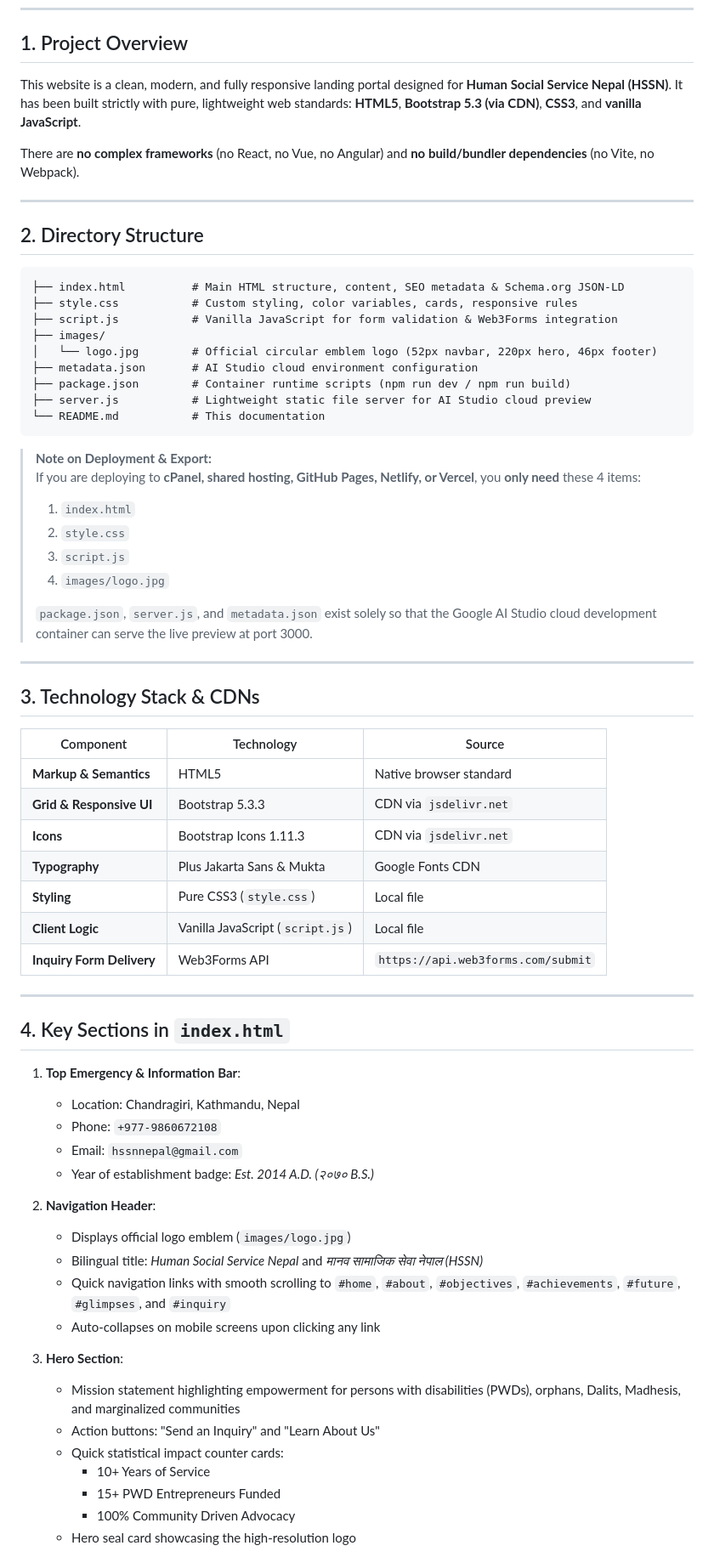
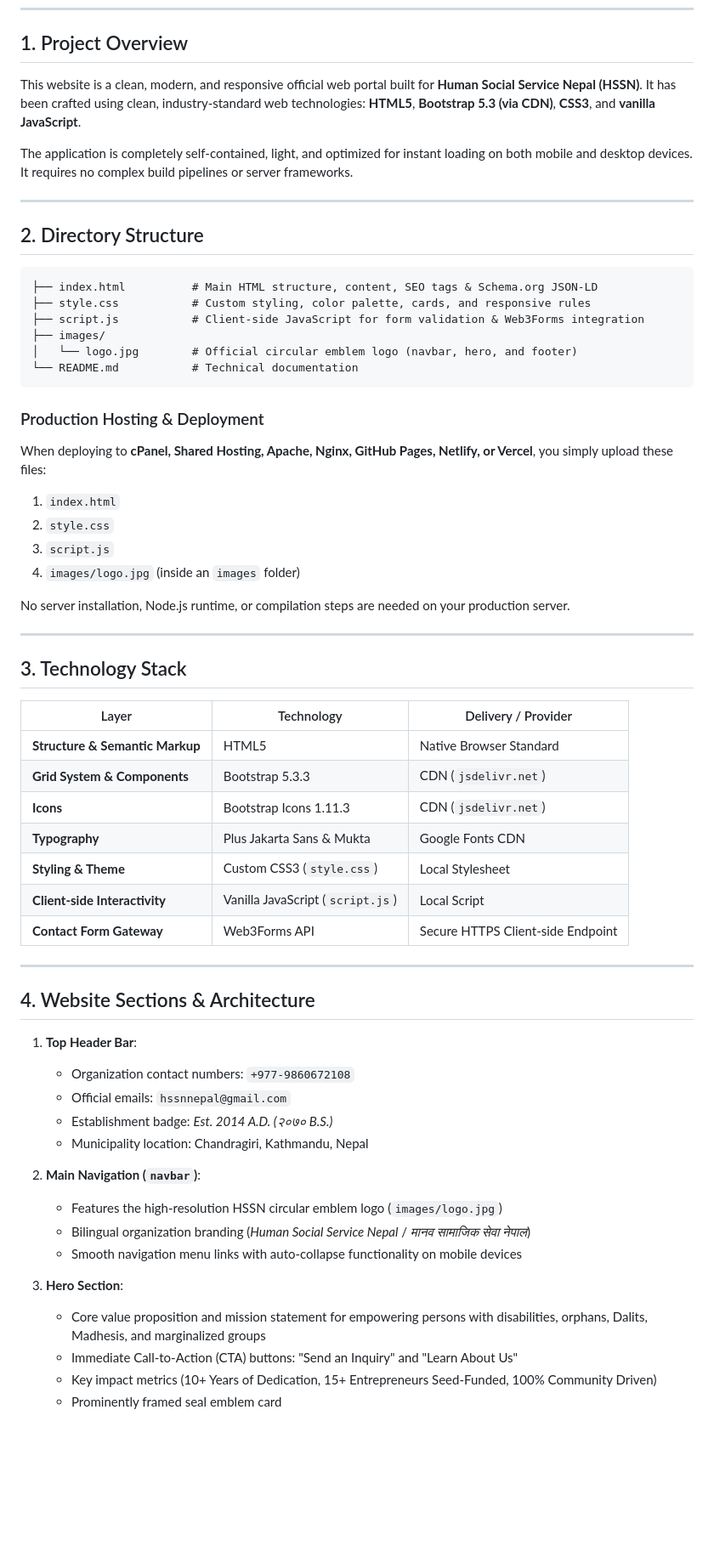
Before and after one commit to hssnnepal/hssnnepal, a Markdown page: README.md, the part around one of its changes. Shown at 85% size. Rendered like a GitHub page; blank space fills up the shorter version.

````diff
--- a/README.md
+++ b/README.md
@@ -7,71 +7,64 @@
 
 ## 1. Project Overview
 
-This website is a clean, modern, and fully responsive landing portal designed for **Human Social Service Nepal (HSSN)**. It has been built strictly with pure, lightweight web standards: **HTML5**, **Bootstrap 5.3 (via CDN)**, **CSS3**, and **vanilla JavaScript**.
+This website is a clean, modern, and responsive official web portal built for **Human Social Service Nepal (HSSN)**. It has been crafted using clean, industry-standard web technologies: **HTML5**, **Bootstrap 5.3 (via CDN)**, **CSS3**, and **vanilla JavaScript**.
 
-There are **no complex frameworks** (no React, no Vue, no Angular) and **no build/bundler dependencies** (no Vite, no Webpack).
+The application is completely self-contained, light, and optimized for instant loading on both mobile and desktop devices. It requires no complex build pipelines or server frameworks.
 
 ---
 
 ## 2. Directory Structure
 
 ```text
-├── index.html          # Main HTML structure, content, SEO metadata & Schema.org JSON-LD
-├── style.css           # Custom styling, color variables, cards, responsive rules
-├── script.js           # Vanilla JavaScript for form validation & Web3Forms integration
+├── index.html          # Main HTML structure, content, SEO tags & Schema.org JSON-LD
+├── style.css           # Custom styling, color palette, cards, and responsive rules
+├── script.js           # Client-side JavaScript for form validation & Web3Forms integration
 ├── images/
-│   └── logo.jpg        # Official circular emblem logo (52px navbar, 220px hero, 46px footer)
-├── metadata.json       # AI Studio cloud environment configuration
-├── package.json        # Container runtime scripts (npm run dev / npm run build)
-├── server.js           # Lightweight static file server for AI Studio cloud preview
-└── README.md           # This documentation
+│   └── logo.jpg        # Official circular emblem logo (navbar, hero, and footer)
+└── README.md           # Technical documentation
 ```
 
-> **Note on Deployment & Export:**
-> If you are deploying to **cPanel, shared hosting, GitHub Pages, Netlify, or Vercel**, you **only need** these 4 items:
-> 1. `index.html`
-> 2. `style.css`
-> 3. `script.js`
-> 4. `images/logo.jpg`
->
-> `package.json`, `server.js`, and `metadata.json` exist solely so that the Google AI Studio cloud development container can serve the live preview at port 3000.
+### Production Hosting & Deployment
+When deploying to **cPanel, Shared Hosting, Apache, Nginx, GitHub Pages, Netlify, or Vercel**, you simply upload these files:
+1. `index.html`
+2. `style.css`
+3. `script.js`
+4. `images/logo.jpg` (inside an `images` folder)
+
+No server installation, Node.js runtime, or compilation steps are needed on your production server.
 
 ---
 
-## 3. Technology Stack & CDNs
+## 3. Technology Stack
 
-| Component | Technology | Source |
+| Layer | Technology | Delivery / Provider |
 |---|---|---|
-| **Markup & Semantics** | HTML5 | Native browser standard |
-| **Grid & Responsive UI** | Bootstrap 5.3.3 | CDN via `jsdelivr.net` |
-| **Icons** | Bootstrap Icons 1.11.3 | CDN via `jsdelivr.net` |
+| **Structure & Semantic Markup** | HTML5 | Native Browser Standard |
+| **Grid System & Components** | Bootstrap 5.3.3 | CDN (`jsdelivr.net`) |
+| **Icons** | Bootstrap Icons 1.11.3 | CDN (`jsdelivr.net`) |
 | **Typography** | Plus Jakarta Sans & Mukta | Google Fonts CDN |
-| **Styling** | Pure CSS3 (`style.css`) | Local file |
-| **Client Logic** | Vanilla JavaScript (`script.js`) | Local file |
-| **Inquiry Form Delivery** | Web3Forms API | `https://api.web3forms.com/submit` |
+| **Styling & Theme** | Custom CSS3 (`style.css`) | Local Stylesheet |
+| **Client-side Interactivity** | Vanilla JavaScript (`script.js`) | Local Script |
+| **Contact Form Gateway** | Web3Forms API | Secure HTTPS Client-side Endpoint |
 
 ---
 
-## 4. Key Sections in `index.html`
+## 4. Website Sections & Architecture
 
-1. **Top Emergency & Information Bar**:
-   - Location: Chandragiri, Kathmandu, Nepal
-   - Phone: `+977-9860672108`
-   - Email: `hssnnepal@gmail.com`
-   - Year of establishment badge: *Est. 2014 A.D. (२०७० B.S.)*
+1. **Top Header Bar**:
+   - Organization contact numbers: `+977-9860672108`
+   - Official emails: `hssnnepal@gmail.com`
+   - Establishment badge: *Est. 2014 A.D. (२०७० B.S.)*
+   - Municipality location: Chandragiri, Kathmandu, Nepal
 
-2. **Navigation Header**:
-   - Displays official logo emblem (`images/logo.jpg`)
-   - Bilingual title: *Human Social Service Nepal* and *मानव सामाजिक सेवा नेपाल (HSSN)*
-   - Quick navigation links with smooth scrolling to `#home`, `#about`, `#objectives`, `#achievements`, `#future`, `#glimpses`, and `#inquiry`
-   - Auto-collapses on mobile screens upon clicking any link
+2. **Main Navigation (`navbar`)**:
+   - Features the high-resolution HSSN circular emblem logo (`images/logo.jpg`)
+   - Bilingual organization branding (*Human Social Service Nepal* / *मानव सामाजिक सेवा नेपाल*)
+   - Smooth navigation menu links with auto-collapse functionality on mobile devices
 
 3. **Hero Section**:
-   - Mission statement highlighting empowerment for persons with disabilities (PWDs), orphans, Dalits, Madhesis, and marginalized communities
-   - Action buttons: "Send an Inquiry" and "Learn About Us"
-   - Quick statistical impact counter cards:
-     - 10+ Years of Service
-     - 15+ PWD Entrepreneurs Funded
-     - 100% Community Driven Advocacy
-   - Hero seal card showcasing the high-resolution logo
+   - Core value proposition and mission statement for empowering persons with disabilities, orphans, Dalits, Madhesis, and marginalized groups
+   - Immediate Call-to-Action (CTA) buttons: "Send an Inquiry" and "Learn About Us"
+   - Key impact metrics (10+ Years of Dedication, 15+ Entrepreneurs Seed-Funded, 100% Community Driven)
+   - Prominently framed seal emblem card
 
````
Also changed, not shown: other parts of README.md (+55 -67 lines).
